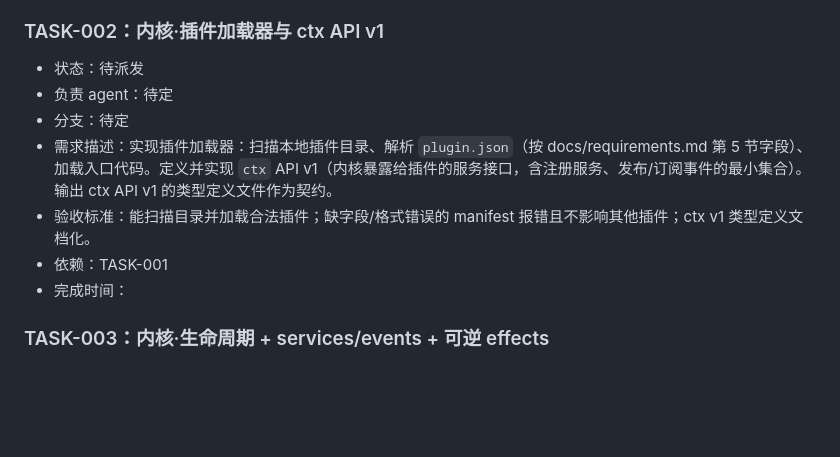
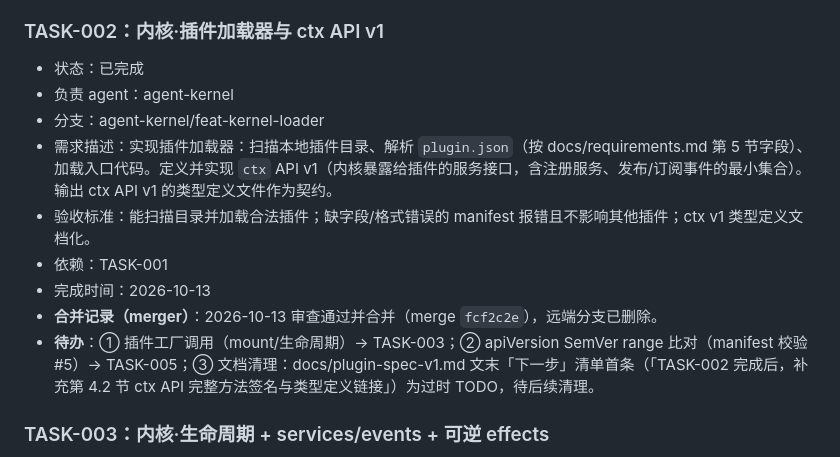
Before and after one commit to PastSheep/issheepbox, a Markdown page: docs/TASKS.md, the part around the change. Drawn GitHub-style; blank space fills up the shorter version.

Commit message:
docs: TASK-002标记已完成(合并fcf2c2e)
- 改了什么：TASKS.md 中 TASK-002 状态由「待派发」改为「已完成」，补登负责 agent=agent-kernel、分支=agent-kernel/feat-kernel-loader、完成时间=2026-10-13，追加合并记录（merge fcf2c2e）与生命周期/apiVersion 兼容性/文档清理后续待办。
- 为什么改：TASK-002 内核·插件加载器与 ctx API v1 已通过审查并以 merge fcf2c2e 合入 main，按 merge-policy 第 3 节更新任务状态为唯一权威记录。
- 影响范围：docs/TASKS.md。

```diff
--- a/docs/TASKS.md
+++ b/docs/TASKS.md
@@ -31,13 +31,15 @@
 - **待办（CI 后续）**：CI 流水线当前仅跑 typecheck+lint，build/test/electron-packager 步骤待后续任务追加。
 
 ### TASK-002：内核·插件加载器与 ctx API v1
-- 状态：待派发
-- 负责 agent：待定
-- 分支：待定
+- 状态：已完成
+- 负责 agent：agent-kernel
+- 分支：agent-kernel/feat-kernel-loader
 - 需求描述：实现插件加载器：扫描本地插件目录、解析 `plugin.json`（按 docs/requirements.md 第 5 节字段）、加载入口代码。定义并实现 `ctx` API v1（内核暴露给插件的服务接口，含注册服务、发布/订阅事件的最小集合）。输出 ctx API v1 的类型定义文件作为契约。
 - 验收标准：能扫描目录并加载合法插件；缺字段/格式错误的 manifest 报错且不影响其他插件；ctx v1 类型定义文档化。
 - 依赖：TASK-001
-- 完成时间：
+- 完成时间：2026-10-13
+- **合并记录（merger）**：2026-10-13 审查通过并合并（merge `fcf2c2e`），远端分支已删除。
+- **待办**：① 插件工厂调用（mount/生命周期）→ TASK-003；② apiVersion SemVer range 比对（manifest 校验 #5）→ TASK-005；③ 文档清理：docs/plugin-spec-v1.md 文末「下一步」清单首条（「TASK-002 完成后，补充第 4.2 节 ctx API 完整方法签名与类型定义链接」）为过时 TODO，待后续清理。
 
 ### TASK-003：内核·生命周期 + services/events + 可逆 effects
 - 状态：待派发
```
